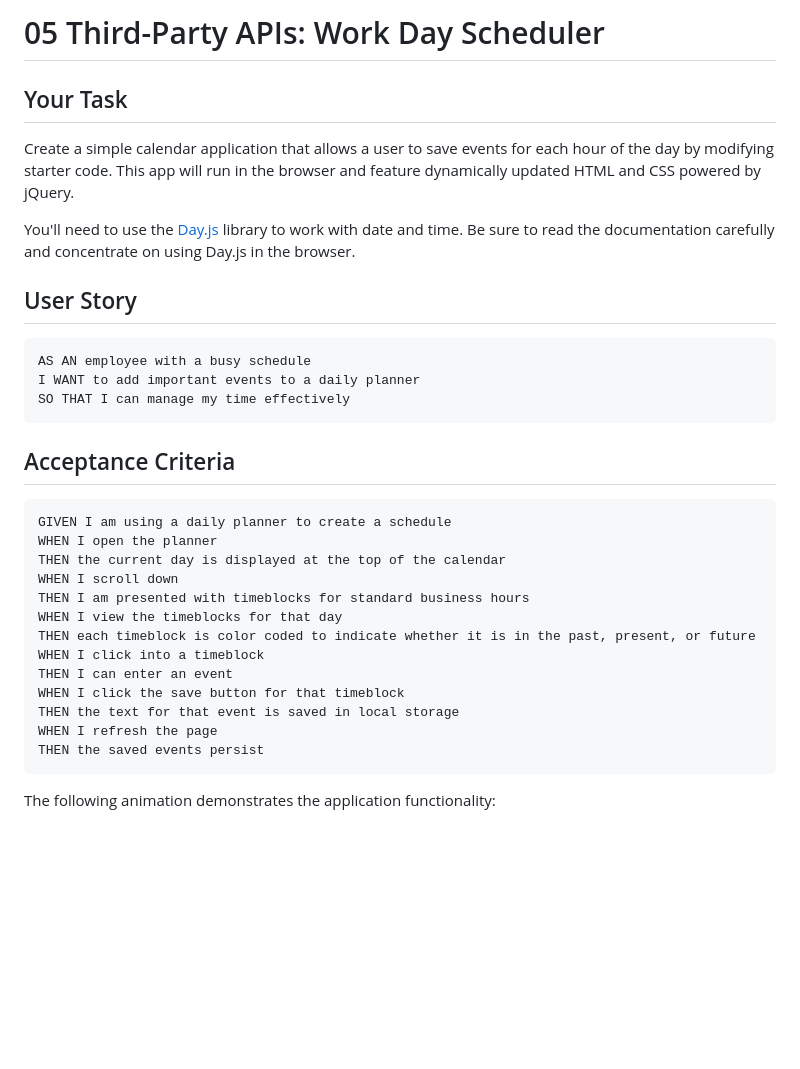
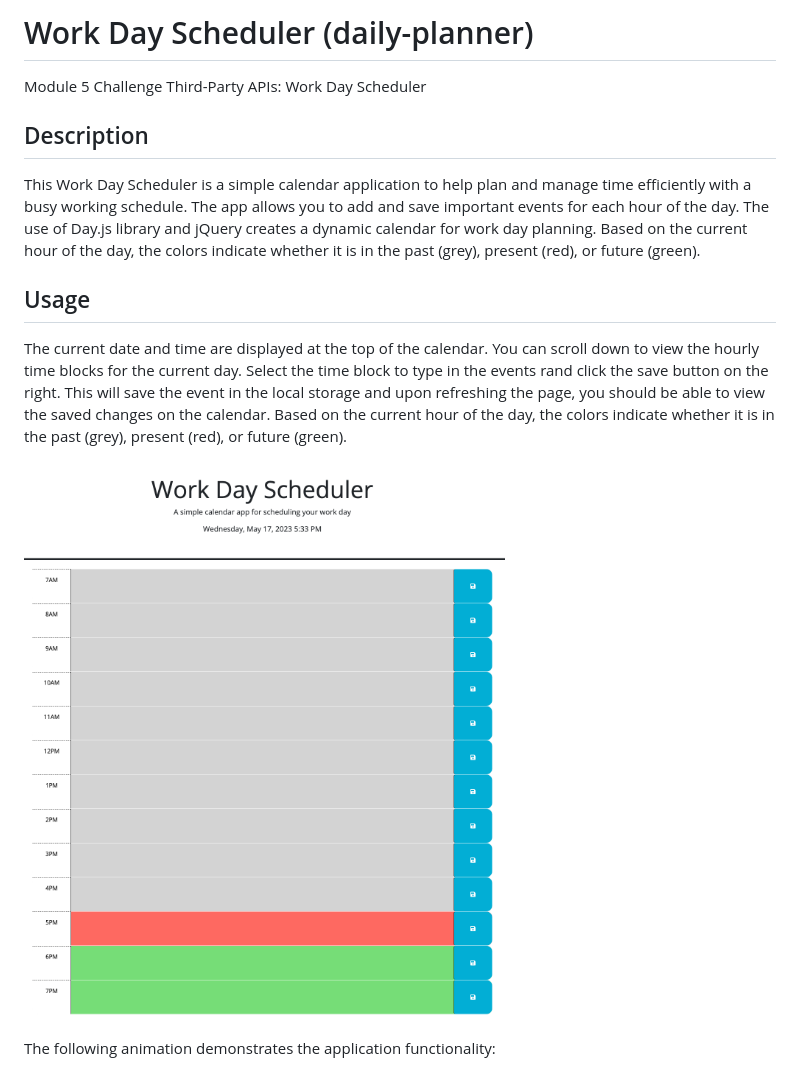
Before and after one commit to suzyhan/daily-planner, a Markdown page: README.md, the part around the change printed below. GitHub-like rendering; pictures changed too: assets/Screenshot_work_day_scheduler.png (added); blank space fills up the shorter version.

Commit message:
Update README file, add screenshot image

````diff
--- a/README.md
+++ b/README.md
@@ -1,36 +1,15 @@
-# 05 Third-Party APIs: Work Day Scheduler
+# Work Day Scheduler (daily-planner)
+Module 5 Challenge Third-Party APIs: Work Day Scheduler
 
-## Your Task
+## Description
 
-Create a simple calendar application that allows a user to save events for each hour of the day by modifying starter code. This app will run in the browser and feature dynamically updated HTML and CSS powered by jQuery.
+This Work Day Scheduler is a simple calendar application to help plan and manage time efficiently with a busy working schedule. The app allows you to add and save important events for each hour of the day. The use of Day.js library and jQuery creates a dynamic calendar for work day planning. Based on the current hour of the day, the colors indicate whether it is in the past (grey), present (red), or future (green).
 
-You'll need to use the [Day.js](https://day.js.org/en/) library to work with date and time. Be sure to read the documentation carefully and concentrate on using Day.js in the browser.
+## Usage
 
-## User Story
+The current date and time are displayed at the top of the calendar. You can scroll down to view the hourly time blocks for the current day. Select the time block to type in the events rand click the save button on the right. This will save the event in the local storage and upon refreshing the page, you should be able to view the saved changes on the calendar. Based on the current hour of the day, the colors indicate whether it is in the past (grey), present (red), or future (green).
 
-```md
-AS AN employee with a busy schedule
-I WANT to add important events to a daily planner
-SO THAT I can manage my time effectively
-```
-
-## Acceptance Criteria
-
-```md
-GIVEN I am using a daily planner to create a schedule
-WHEN I open the planner
-THEN the current day is displayed at the top of the calendar
-WHEN I scroll down
-THEN I am presented with timeblocks for standard business hours
-WHEN I view the timeblocks for that day
-THEN each timeblock is color coded to indicate whether it is in the past, present, or future
-WHEN I click into a timeblock
-THEN I can enter an event
-WHEN I click the save button for that timeblock
-THEN the text for that event is saved in local storage
-WHEN I refresh the page
-THEN the saved events persist
-```
+![Screenshot for work day scheduler](./assets/Screenshot_work_day_scheduler.png)
 
 The following animation demonstrates the application functionality:
 
````
Also changed, not shown: other parts of README.md (+8 -54 lines).
